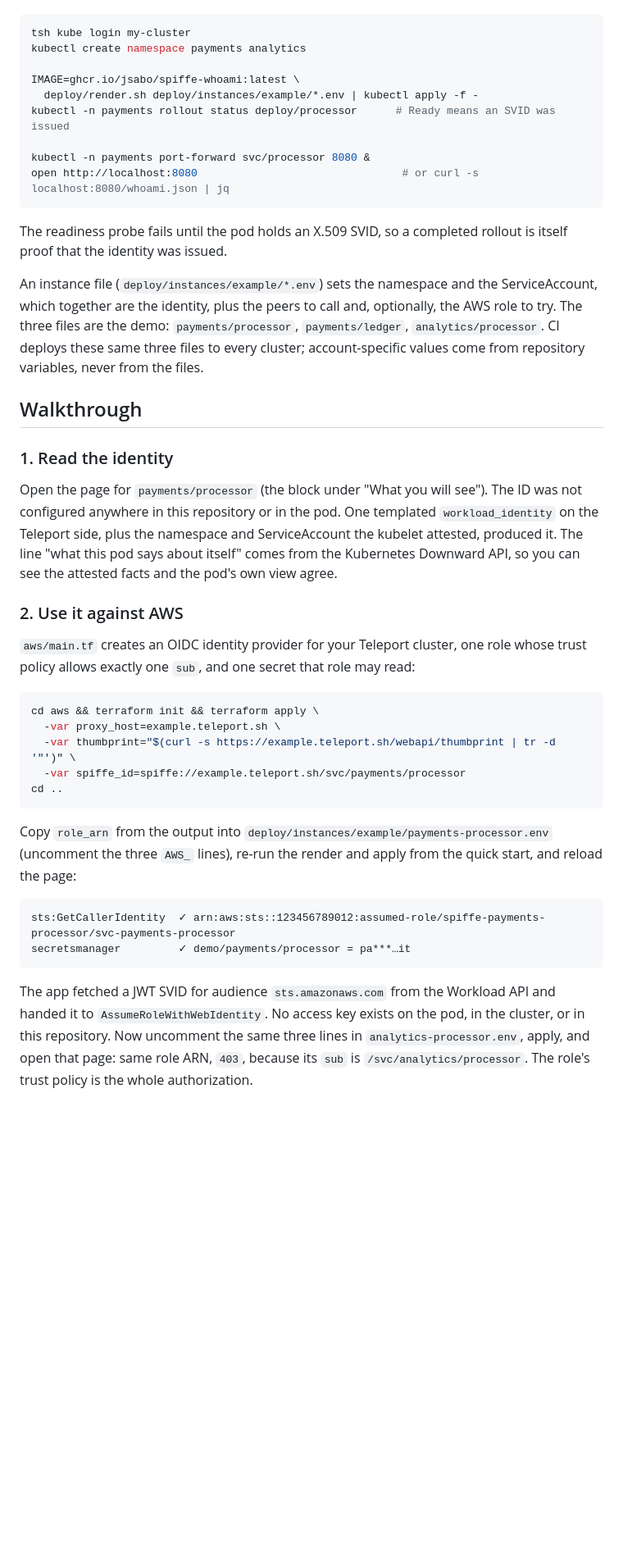
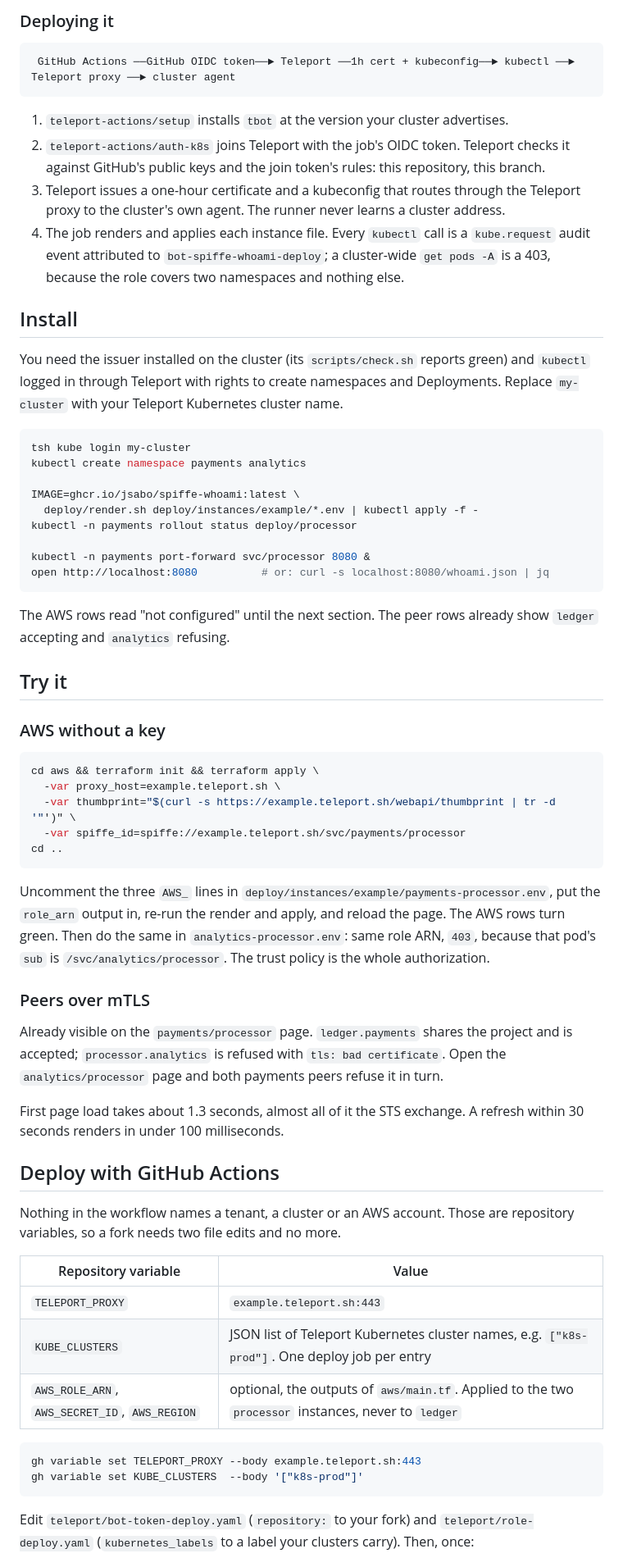
Before and after one commit to jsabo/spiffe-whoami, a Markdown page: README.md, the part around one of its changes. Shown at 82% size. GitHub-like rendering; blank space fills up the shorter version.

Commit message:
README: lead with the value, one components table, two numbered flows; drop Layout

````diff
--- a/README.md
+++ b/README.md
@@ -65,3 +80,23 @@ Kubernetes cluster name; nothing else needs editing.
+### Deploying it
+
+```
+ GitHub Actions ──GitHub OIDC token──► Teleport ──1h cert + kubeconfig──► kubectl ──► Teleport proxy ──► cluster agent
+```
+
+1. `teleport-actions/setup` installs `tbot` at the version your cluster advertises.
+2. `teleport-actions/auth-k8s` joins Teleport with the job's OIDC token. Teleport checks it
+   against GitHub's public keys and the join token's rules: this repository, this branch.
+3. Teleport issues a one-hour certificate and a kubeconfig that routes through the Teleport
+   proxy to the cluster's own agent. The runner never learns a cluster address.
+4. The job renders and applies each instance file. Every `kubectl` call is a `kube.request`
+   audit event attributed to `bot-spiffe-whoami-deploy`; a cluster-wide `get pods -A` is a
+   403, because the role covers two namespaces and nothing else.
+
+## Install
+
+You need the issuer installed on the cluster (its `scripts/check.sh` reports green) and
+`kubectl` logged in through Teleport with rights to create namespaces and Deployments.
+Replace `my-cluster` with your Teleport Kubernetes cluster name.
 
 ```bash
 tsh kube login my-cluster
@@ -69,35 +104,18 @@ kubectl create namespace payments analytics
 
 IMAGE=ghcr.io/jsabo/spiffe-whoami:latest \
   deploy/render.sh deploy/instances/example/*.env | kubectl apply -f -
-kubectl -n payments rollout status deploy/processor      # Ready means an SVID was issued
+kubectl -n payments rollout status deploy/processor
 
 kubectl -n payments port-forward svc/processor 8080 &
-open http://localhost:8080                                # or curl -s localhost:8080/whoami.json | jq
+open http://localhost:8080          # or: curl -s localhost:8080/whoami.json | jq
 ```
 
-The readiness probe fails until the pod holds an X.509 SVID, so a completed rollout is
-itself proof that the identity was issued.
+The AWS rows read "not configured" until the next section. The peer rows already show
+`ledger` accepting and `analytics` refusing.
 
-An instance file (`deploy/instances/example/*.env`) sets the namespace and the
-ServiceAccount, which together are the identity, plus the peers to call and, optionally,
-the AWS role to try. The three files are the demo: `payments/processor`,
-`payments/ledger`, `analytics/processor`. CI deploys these same three files to every
-cluster; account-specific values come from repository variables, never from the files.
+## Try it
 
-## Walkthrough
-
-### 1. Read the identity
-
-Open the page for `payments/processor` (the block under "What you will see"). The ID was
-not configured anywhere in this repository or in the pod. One templated
-`workload_identity` on the Teleport side, plus the namespace and ServiceAccount the
-kubelet attested, produced it. The line "what this pod says about itself" comes from the
-Kubernetes Downward API, so you can see the attested facts and the pod's own view agree.
-
-### 2. Use it against AWS
-
-`aws/main.tf` creates an OIDC identity provider for your Teleport cluster, one role whose
-trust policy allows exactly one `sub`, and one secret that role may read:
+### AWS without a key
 
 ```bash
 cd aws && terraform init && terraform apply \
@@ -107,18 +125,38 @@ cd aws && terraform init && terraform apply \
 cd ..
 ```
 
-Copy `role_arn` from the output into `deploy/instances/example/payments-processor.env`
-(uncomment the three `AWS_` lines), re-run the render and apply from the quick start, and
-reload the page:
+Uncomment the three `AWS_` lines in `deploy/instances/example/payments-processor.env`,
+put the `role_arn` output in, re-run the render and apply, and reload the page. The AWS
+rows turn green. Then do the same in `analytics-processor.env`: same role ARN, `403`,
+because that pod's `sub` is `/svc/analytics/processor`. The trust policy is the whole
+authorization.
 
-```
-sts:GetCallerIdentity  ✓ arn:aws:sts::123456789012:assumed-role/spiffe-payments-processor/svc-payments-processor
-secretsmanager         ✓ demo/payments/processor = pa***…it
+### Peers over mTLS
+
+Already visible on the `payments/processor` page. `ledger.payments` shares the project and
+is accepted; `processor.analytics` is refused with `tls: bad certificate`. Open the
+`analytics/processor` page and both payments peers refuse it in turn.
+
+First page load takes about 1.3 seconds, almost all of it the STS exchange. A refresh
+within 30 seconds renders in under 100 milliseconds.
+
+## Deploy with GitHub Actions
+
+Nothing in the workflow names a tenant, a cluster or an AWS account. Those are repository
+variables, so a fork needs two file edits and no more.
+
+| Repository variable | Value |
+|---|---|
+| `TELEPORT_PROXY` | `example.teleport.sh:443` |
+| `KUBE_CLUSTERS` | JSON list of Teleport Kubernetes cluster names, e.g. `["k8s-prod"]`. One deploy job per entry |
+| `AWS_ROLE_ARN`, `AWS_SECRET_ID`, `AWS_REGION` | optional, the outputs of `aws/main.tf`. Applied to the two `processor` instances, never to `ledger` |
+
+```bash
+gh variable set TELEPORT_PROXY --body example.teleport.sh:443
+gh variable set KUBE_CLUSTERS  --body '["k8s-prod"]'
 ```
 
-The app fetched a JWT SVID for audience `sts.amazonaws.com` from the Workload API and
-handed it to `AssumeRoleWithWebIdentity`. No access key exists on the pod, in the cluster,
-or in this repository. Now uncomment the same three lines in
-`analytics-processor.env`, apply, and open that page: same role ARN, `403`, because its
-`sub` is `/svc/analytics/processor`. The role's trust policy is the whole authorization.
+Edit `teleport/bot-token-deploy.yaml` (`repository:` to your fork) and
+`teleport/role-deploy.yaml` (`kubernetes_labels` to a label your clusters carry). Then,
+once:
 
````
Also changed, not shown: other parts of README.md (+82 -172 lines).
